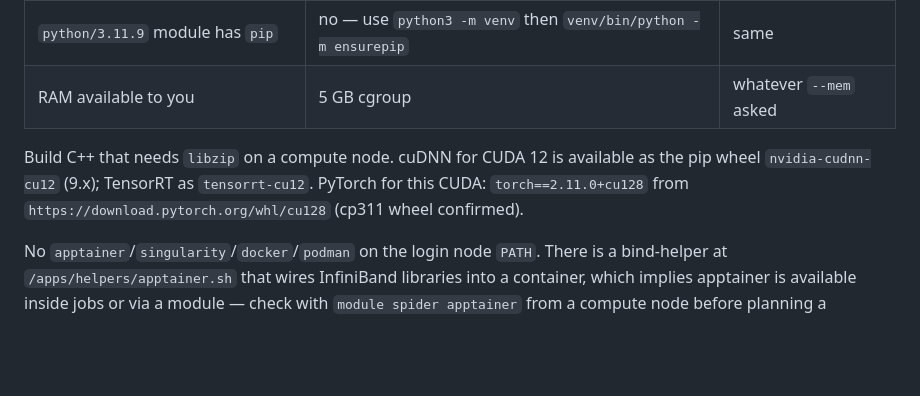
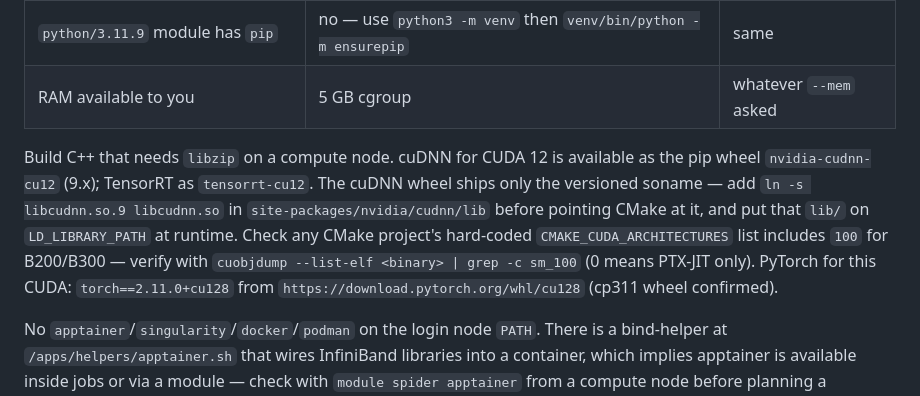
Before and after one commit to FoAKTEE/az, a Markdown page: docs/cluster-manual.md, the part around the change. Drawn GitHub-style; blank space fills up the shorter version.

Commit message:
docs(cluster): cuDNN wheel soname symlink and sm_100 verification for CUDA builds
- why: env-build worker hit both on the first B200 toolchain build (job 297952)
- change: manual notes the missing unversioned libcudnn.so in the pip wheel and the cuobjdump check for sm_100 SASS
- verify: job 298018 smoke — cuobjdump --list-elf | grep -c sm_100 = 2 after the fix, 0 before

```diff
--- a/docs/cluster-manual.md
+++ b/docs/cluster-manual.md
@@ -246,7 +246,11 @@ interactive shells but **not** in a plain `#!/bin/bash` sbatch script on a compu
 | RAM available to you | 5 GB cgroup | whatever `--mem` asked |
 
 Build C++ that needs `libzip` on a compute node. cuDNN for CUDA 12 is available as the pip
-wheel `nvidia-cudnn-cu12` (9.x); TensorRT as `tensorrt-cu12`. PyTorch for this CUDA:
+wheel `nvidia-cudnn-cu12` (9.x); TensorRT as `tensorrt-cu12`. The cuDNN wheel ships only the
+versioned soname — add `ln -s libcudnn.so.9 libcudnn.so` in `site-packages/nvidia/cudnn/lib`
+before pointing CMake at it, and put that `lib/` on `LD_LIBRARY_PATH` at runtime. Check any
+CMake project's hard-coded `CMAKE_CUDA_ARCHITECTURES` list includes `100` for B200/B300 —
+verify with `cuobjdump --list-elf <binary> | grep -c sm_100` (0 means PTX-JIT only). PyTorch for this CUDA:
 `torch==2.11.0+cu128` from `https://download.pytorch.org/whl/cu128` (cp311 wheel confirmed).
 
 No `apptainer`/`singularity`/`docker`/`podman` on the login node `PATH`. There is a
```
